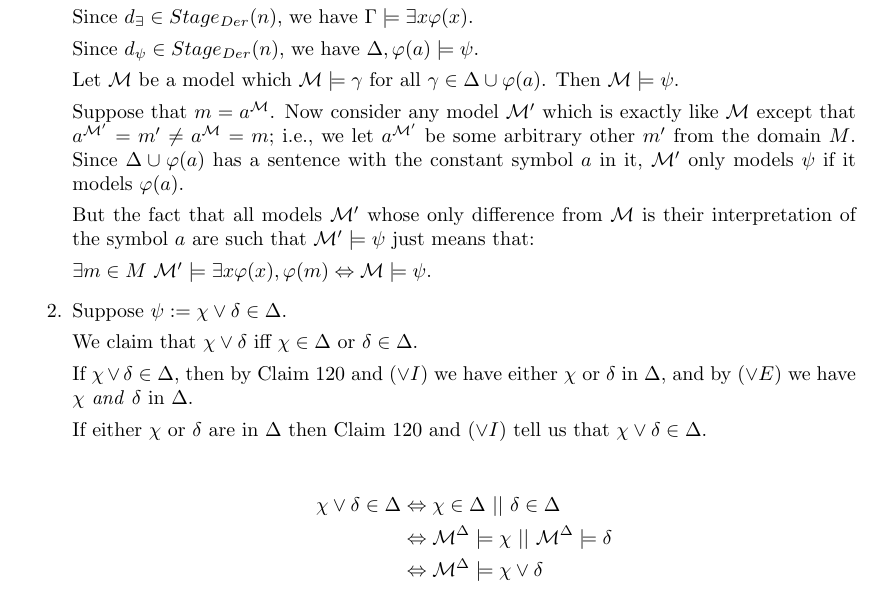
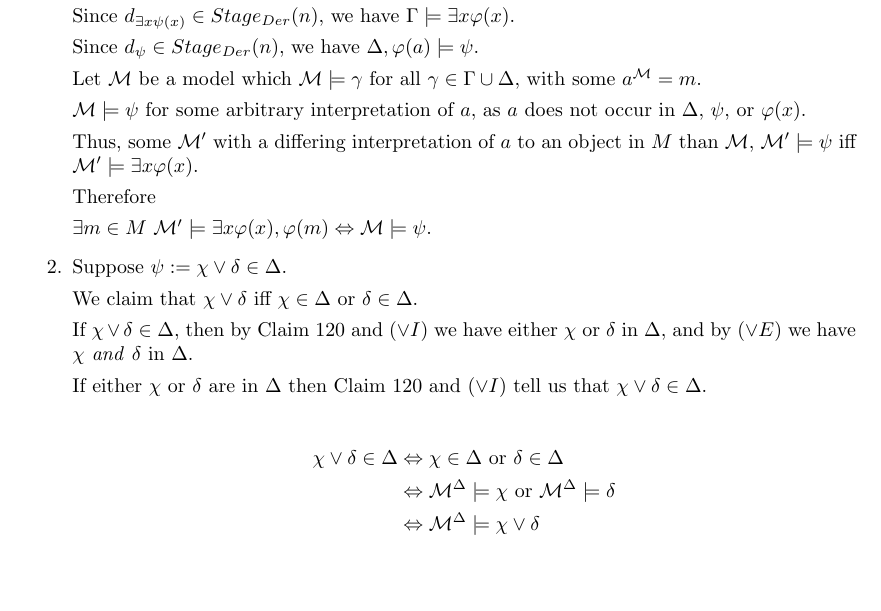
Before and after one commit to MaxwellBo/PHIL3110_Assignments, a LaTeX problem sheet (Assignment_1_Solutions.tex): part of page 3 of 4, cut so that both start at the same text, the shorter picture padded with empty space. Compiled offline with pdfLaTeX.

Commit message:
Let it end

```diff
--- a/Assignment_1_Solutions.tex
+++ b/Assignment_1_Solutions.tex
@@ -218,19 +218,18 @@ nohead]{geometry}
 
         We must show that $\Gamma, \Delta, \varphi (a) \models \psi$.
 
-        Since $d_{\exists} \in Stage_{Der}(n)$, we have $\Gamma\models \exists x \varphi (x)$.
+        Since $d_{\exists x \psi (x)} \in Stage_{Der}(n)$, we have $\Gamma\models \exists x \varphi (x)$.
 
         Since $d_{\psi} \in Stage_{Der}(n)$, we have $\Delta, \varphi (a) \models \psi$.
 
 
-    Let $\MODEL$ be a model which $\MODEL \models \gamma$ for all $\gamma \in \Delta \cup \varphi (a)$.
-        Then $\MODEL \models \psi$.
+    Let $\MODEL$ be a model which $\MODEL \models \gamma$ for all $\gamma \in \Gamma \cup \Delta$, with some $a^{\MODEL} = m$.
 
+    $\MODEL \models \psi$ for some arbitrary interpretation of $a$, as $a$ does not occur in $\Delta$, $\psi$, or $\varphi (x)$.
 
-        Suppose that $m = a^{\MODEL}$. Now consider any model $\MODEL'$ which is exactly like $\MODEL$ except that $a^{\MODEL'} = m' \neq a^{\MODEL} = m$; i.e., we let $a^{\MODEL'}$ be some arbitrary other $m'$ from the domain $M$. Since $\Delta \cup \varphi (a)$ has a sentence with the constant symbol $a$ in it, $\MODEL'$ only models $\psi$ if it models  $\varphi (a)$.
+    Thus, some $\MODEL'$ with a differing interpretation of $a$ to an object in $M$ than $\MODEL$, $\MODEL' \models \psi$ iff $\MODEL' \models \exists x \varphi (x)$.
 
-
-        But the fact that all models $\MODEL'$ whose only difference from $\MODEL$ is their interpretation of the symbol $a$ are such that $\MODEL' \models \psi$ just means that:
+    Therefore
 
         $\exists m \in M\ \MODEL' \models \exists x \varphi (x), \varphi (m)\Leftrightarrow \MODEL \models \psi$.
 
@@ -244,8 +243,8 @@ nohead]{geometry}
 
 
     \begin{align*}
-        \chi \vee \delta \in \Delta & \Leftrightarrow  \chi \in \Delta\ || \ \delta \in \Delta\\
-        & \Leftrightarrow \MODEL^{\Delta} \models \chi\ || \ \MODEL^{\Delta} \models \delta\\
+        \chi \vee \delta \in \Delta & \Leftrightarrow  \chi \in \Delta\ \text{or} \ \delta \in \Delta\\
+        & \Leftrightarrow \MODEL^{\Delta} \models \chi\ \text{or} \ \MODEL^{\Delta} \models \delta\\
         & \Leftrightarrow \MODEL^{\Delta} \models \chi \vee \delta
     \end{align*}
 
```
Also changed, not shown: Assignment_1_Solutions.pdf, Assignment_1_Solutions.tex (2 more changed lines).
